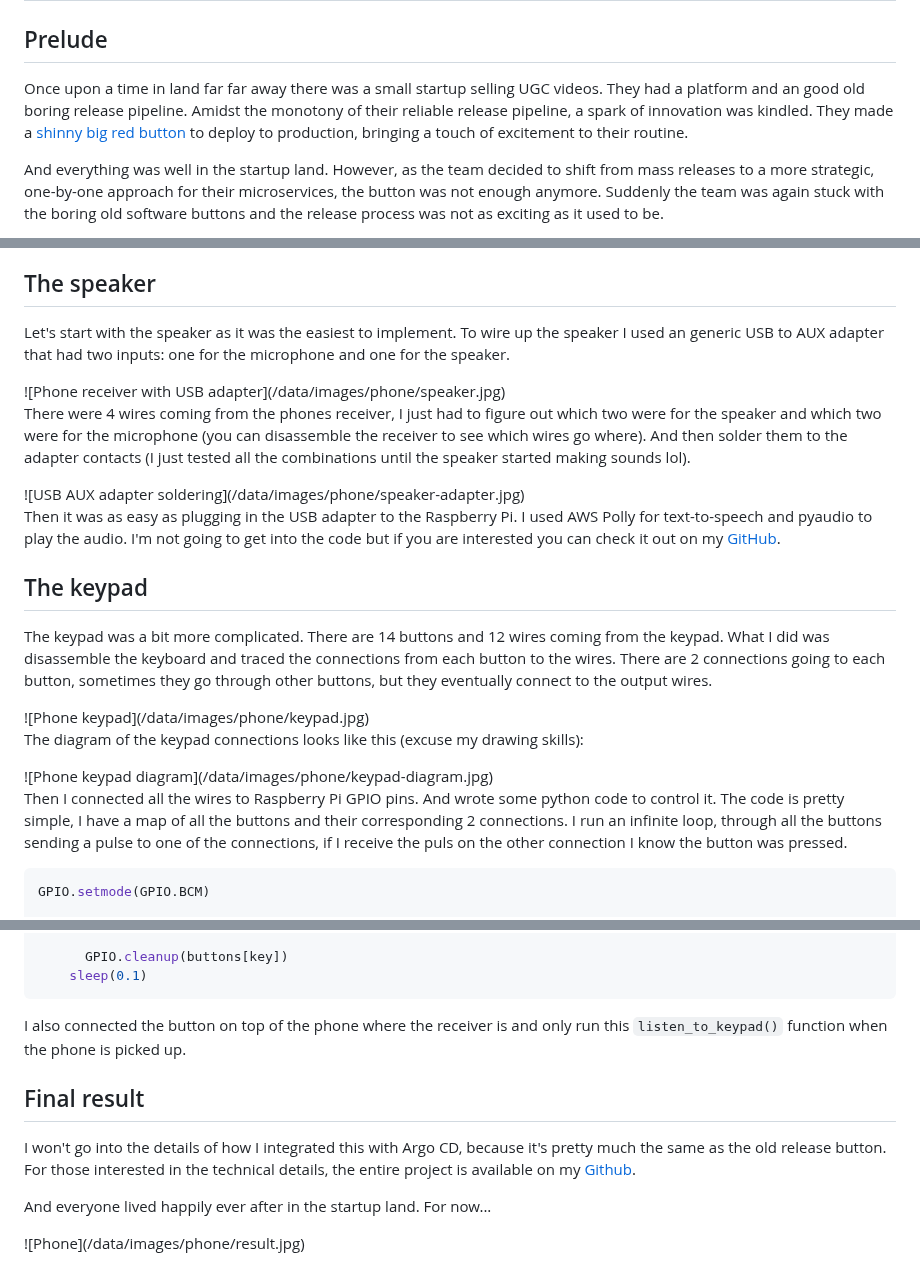
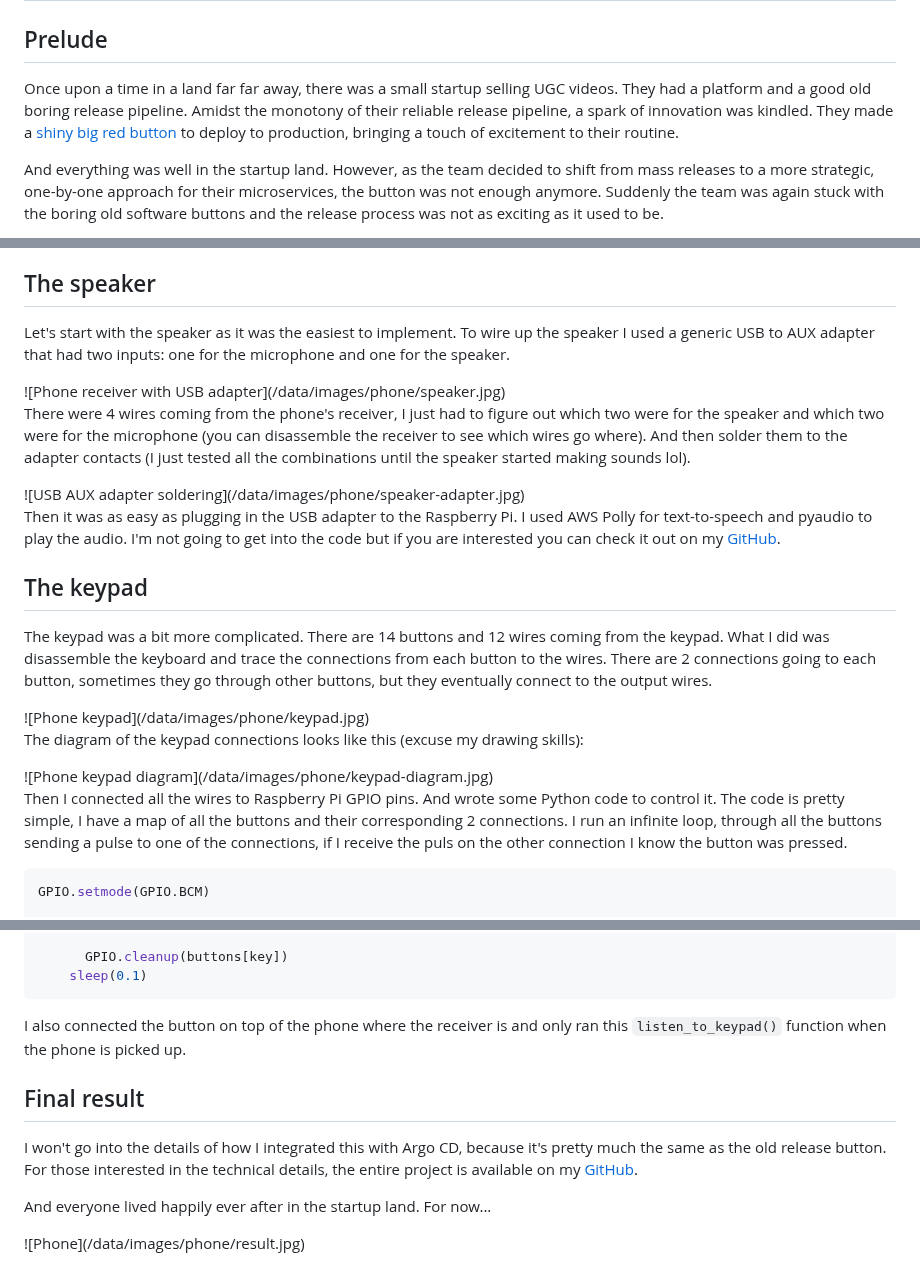
Before and after one commit to nerijusdu/go-portfolio, a Markdown page: data/blogs/raspberry-phone.md, 3 parts joined by grey strips. GitHub-like rendering.

Commit message:
fix mistakes

````diff
--- a/data/blogs/raspberry-phone.md
+++ b/data/blogs/raspberry-phone.md
@@ -2,7 +2,7 @@
 
 ## Prelude
 
-Once upon a time in land far far away there was a small startup selling UGC videos. They had a platform and an good old boring release pipeline. Amidst the monotony of their reliable release pipeline, a spark of innovation was kindled. They made a [shinny big red button](/blog/overengineer-a-button) to deploy to production, bringing a touch of excitement to their routine.
+Once upon a time in a land far far away, there was a small startup selling UGC videos. They had a platform and a good old boring release pipeline. Amidst the monotony of their reliable release pipeline, a spark of innovation was kindled. They made a [shiny big red button](/blog/overengineer-a-button) to deploy to production, bringing a touch of excitement to their routine.
 
 And everything was well in the startup land. However, as the team decided to shift from mass releases to a more strategic, one-by-one approach for their microservices, the button was not enough anymore. Suddenly the team was again stuck with the boring old software buttons and the release process was not as exciting as it used to be.
 
@@ -14,13 +14,13 @@ Enough with the fairy tale, let's talk about the project. The main idea is to re
 
 ## The speaker
 
-Let's start with the speaker as it was the easiest to implement. To wire up the speaker I used an generic USB to AUX adapter that had two inputs: one for the microphone and one for the speaker.
+Let's start with the speaker as it was the easiest to implement. To wire up the speaker I used a generic USB to AUX adapter that had two inputs: one for the microphone and one for the speaker.
 
 <div class="img-lg">
 ![Phone receiver with USB adapter](/data/images/phone/speaker.jpg)
 </div><!---->
 
-There were 4 wires coming from the phones receiver, I just had to figure out which two were for the speaker and which two were for the microphone (you can disassemble the receiver to see which wires go where). And then solder them to the adapter contacts (I just tested all the combinations until the speaker started making sounds lol).
+There were 4 wires coming from the phone's receiver, I just had to figure out which two were for the speaker and which two were for the microphone (you can disassemble the receiver to see which wires go where). And then solder them to the adapter contacts (I just tested all the combinations until the speaker started making sounds lol).
 
 <div class="img-sm">
 ![USB AUX adapter soldering](/data/images/phone/speaker-adapter.jpg)
@@ -30,7 +30,7 @@ Then it was as easy as plugging in the USB adapter to the Raspberry Pi. I used A
 
 ## The keypad
 
-The keypad was a bit more complicated. There are 14 buttons and 12 wires coming from the keypad. What I did was disassemble the keyboard and traced the connections from each button to the wires. There are 2 connections going to each button, sometimes they go through other buttons, but they eventually connect to the output wires.
+The keypad was a bit more complicated. There are 14 buttons and 12 wires coming from the keypad. What I did was disassemble the keyboard and trace the connections from each button to the wires. There are 2 connections going to each button, sometimes they go through other buttons, but they eventually connect to the output wires.
 
 <div class="img-md">
 ![Phone keypad](/data/images/phone/keypad.jpg)
@@ -42,7 +42,7 @@ The diagram of the keypad connections looks like this (excuse my drawing skills)
 ![Phone keypad diagram](/data/images/phone/keypad-diagram.jpg)
 </div><!---->
 
-Then I connected all the wires to Raspberry Pi GPIO pins. And wrote some python code to control it. The code is pretty simple, I have a map of all the buttons and their corresponding 2 connections. I run an infinite loop, through all the buttons sending a pulse to one of the connections, if I receive the puls on the other connection I know the button was pressed.
+Then I connected all the wires to Raspberry Pi GPIO pins. And wrote some Python code to control it. The code is pretty simple, I have a map of all the buttons and their corresponding 2 connections. I run an infinite loop, through all the buttons sending a pulse to one of the connections, if I receive the puls on the other connection I know the button was pressed.
 
 ```python
 GPIO.setmode(GPIO.BCM)
@@ -90,11 +90,11 @@ def listen_to_keypad():
     sleep(0.1)
 ```
 
-I also connected the button on top of the phone where the receiver is and only run this `listen_to_keypad()` function when the phone is picked up.
+I also connected the button on top of the phone where the receiver is and only ran this `listen_to_keypad()` function when the phone is picked up.
 
 ## Final result
 
-I won't go into the details of how I integrated this with Argo CD, because it's pretty much the same as the old release button. For those interested in the technical details, the entire project is available on my [Github](https://github.com/nerijusdu/release-button).
+I won't go into the details of how I integrated this with Argo CD, because it's pretty much the same as the old release button. For those interested in the technical details, the entire project is available on my [GitHub](https://github.com/nerijusdu/release-button).
 
 And everyone lived happily ever after in the startup land. For now...
 
````
